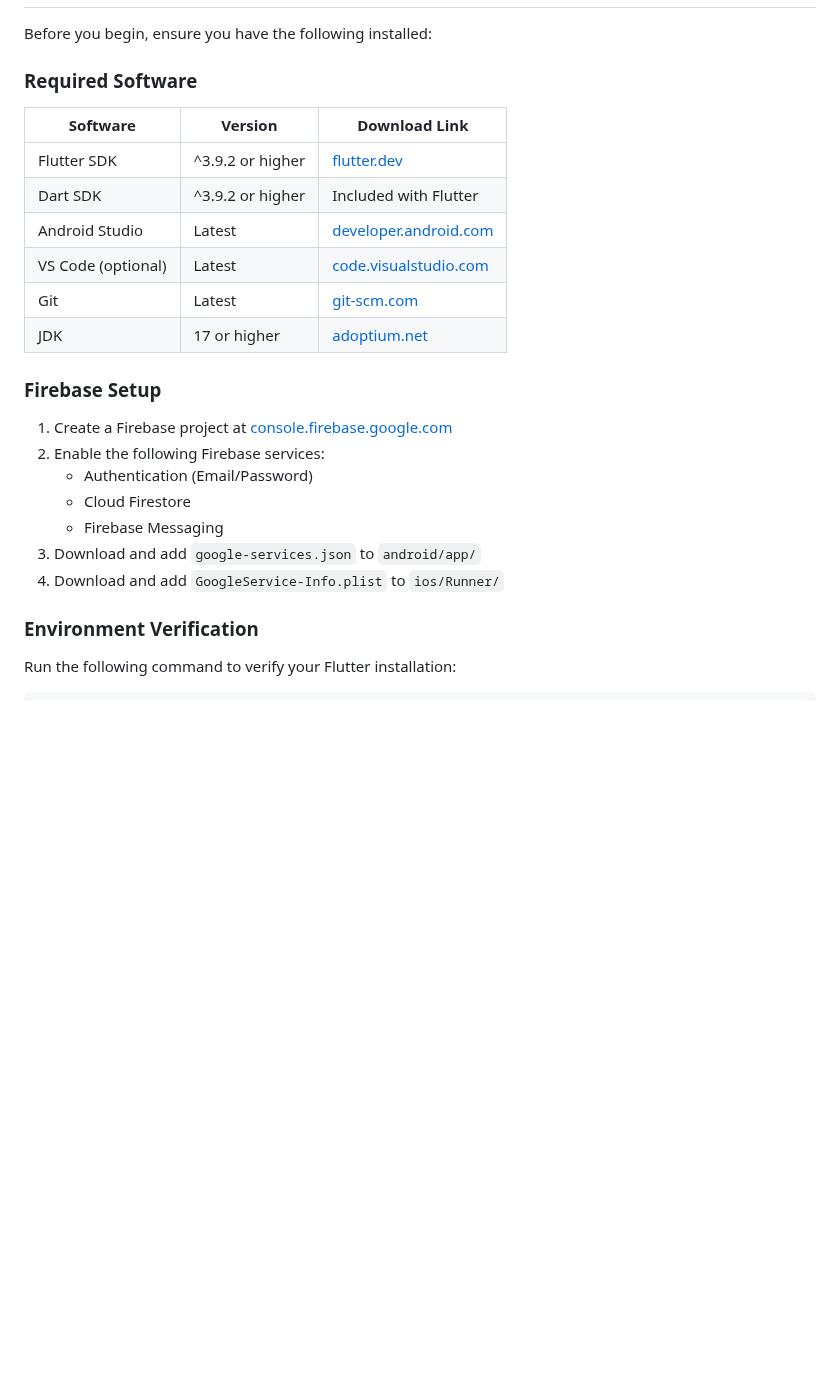
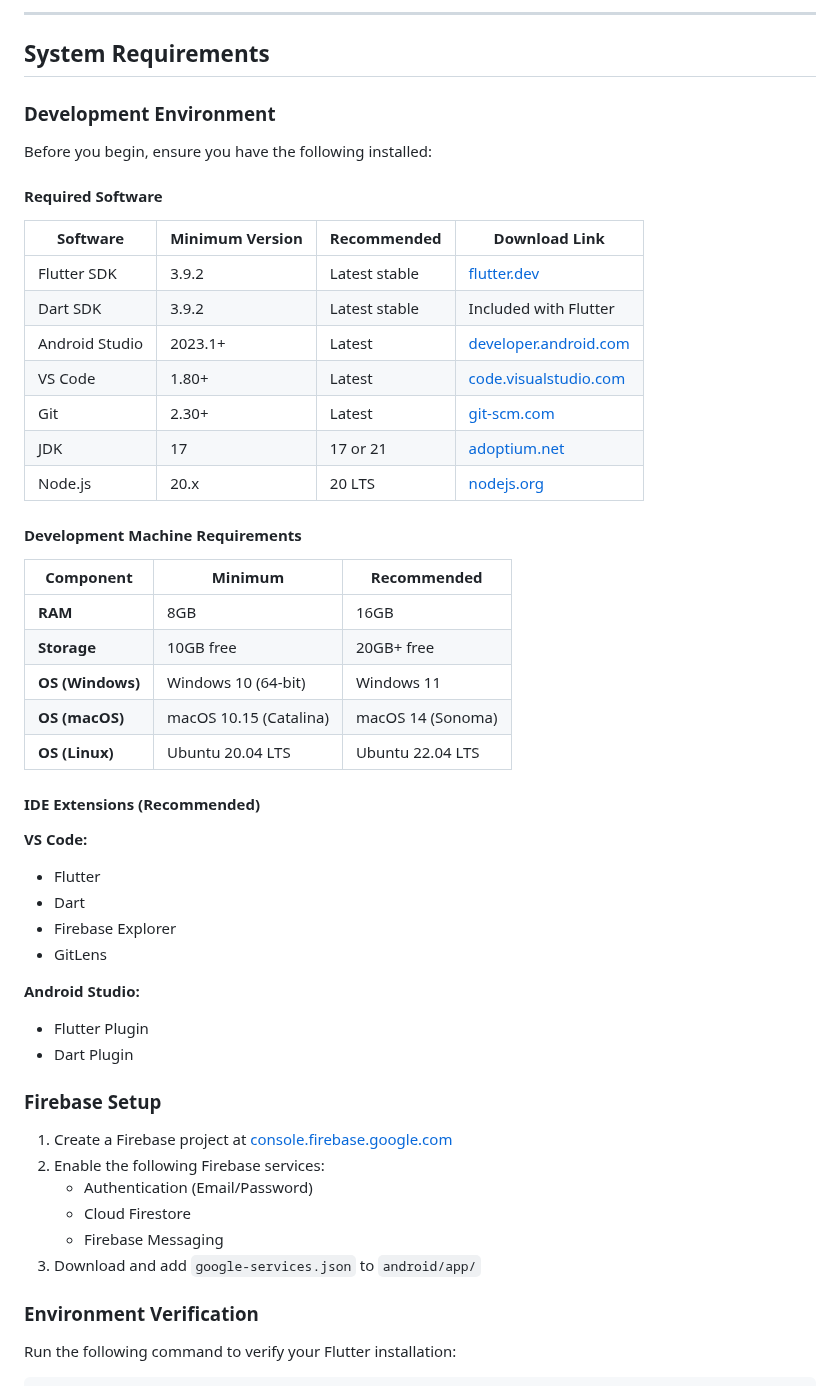
Before and after one commit to MiguelGitSTI/sticampuscentralguide, a Markdown page: README.md, the part around one of its changes. Rendered like a GitHub page; blank space fills up the shorter version.

```diff
--- a/README.md
+++ b/README.md
@@ -18,16 +84,44 @@ A comprehensive Flutter mobile application designed to help STI students and sta
+---
+
+## System Requirements
+
+### Development Environment
 
 Before you begin, ensure you have the following installed:
 
-### Required Software
+#### Required Software
 
-| Software | Version | Download Link |
-|----------|---------|---------------|
-| Flutter SDK | ^3.9.2 or higher | [flutter.dev](https://docs.flutter.dev/get-started/install) |
-| Dart SDK | ^3.9.2 or higher | Included with Flutter |
-| Android Studio | Latest | [developer.android.com](https://developer.android.com/studio) |
-| VS Code (optional) | Latest | [code.visualstudio.com](https://code.visualstudio.com/) |
-| Git | Latest | [git-scm.com](https://git-scm.com/) |
-| JDK | 17 or higher | [adoptium.net](https://adoptium.net/) |
+| Software | Minimum Version | Recommended | Download Link |
+|----------|-----------------|-------------|---------------|
+| Flutter SDK | 3.9.2 | Latest stable | [flutter.dev](https://docs.flutter.dev/get-started/install) |
+| Dart SDK | 3.9.2 | Latest stable | Included with Flutter |
+| Android Studio | 2023.1+ | Latest | [developer.android.com](https://developer.android.com/studio) |
+| VS Code | 1.80+ | Latest | [code.visualstudio.com](https://code.visualstudio.com/) |
+| Git | 2.30+ | Latest | [git-scm.com](https://git-scm.com/) |
+| JDK | 17 | 17 or 21 | [adoptium.net](https://adoptium.net/) |
+| Node.js | 20.x | 20 LTS | [nodejs.org](https://nodejs.org/) |
+
+#### Development Machine Requirements
+
+| Component | Minimum | Recommended |
+|-----------|---------|-------------|
+| **RAM** | 8GB | 16GB |
+| **Storage** | 10GB free | 20GB+ free |
+| **OS (Windows)** | Windows 10 (64-bit) | Windows 11 |
+| **OS (macOS)** | macOS 10.15 (Catalina) | macOS 14 (Sonoma) |
+| **OS (Linux)** | Ubuntu 20.04 LTS | Ubuntu 22.04 LTS |
+
+#### IDE Extensions (Recommended)
+
+**VS Code:**
+- Flutter
+- Dart
+- Firebase Explorer
+- GitLens
+
+**Android Studio:**
+- Flutter Plugin
+- Dart Plugin
 
 ### Firebase Setup
 
@@ -37,7 +131,6 @@ Before you begin, ensure you have the following installed:
    - Cloud Firestore
    - Firebase Messaging
 3. Download and add `google-services.json` to `android/app/`
-4. Download and add `GoogleService-Info.plist` to `ios/Runner/`
 
 ### Environment Verification
 
```
Also changed, not shown: other parts of README.md (+97 -22 lines).
